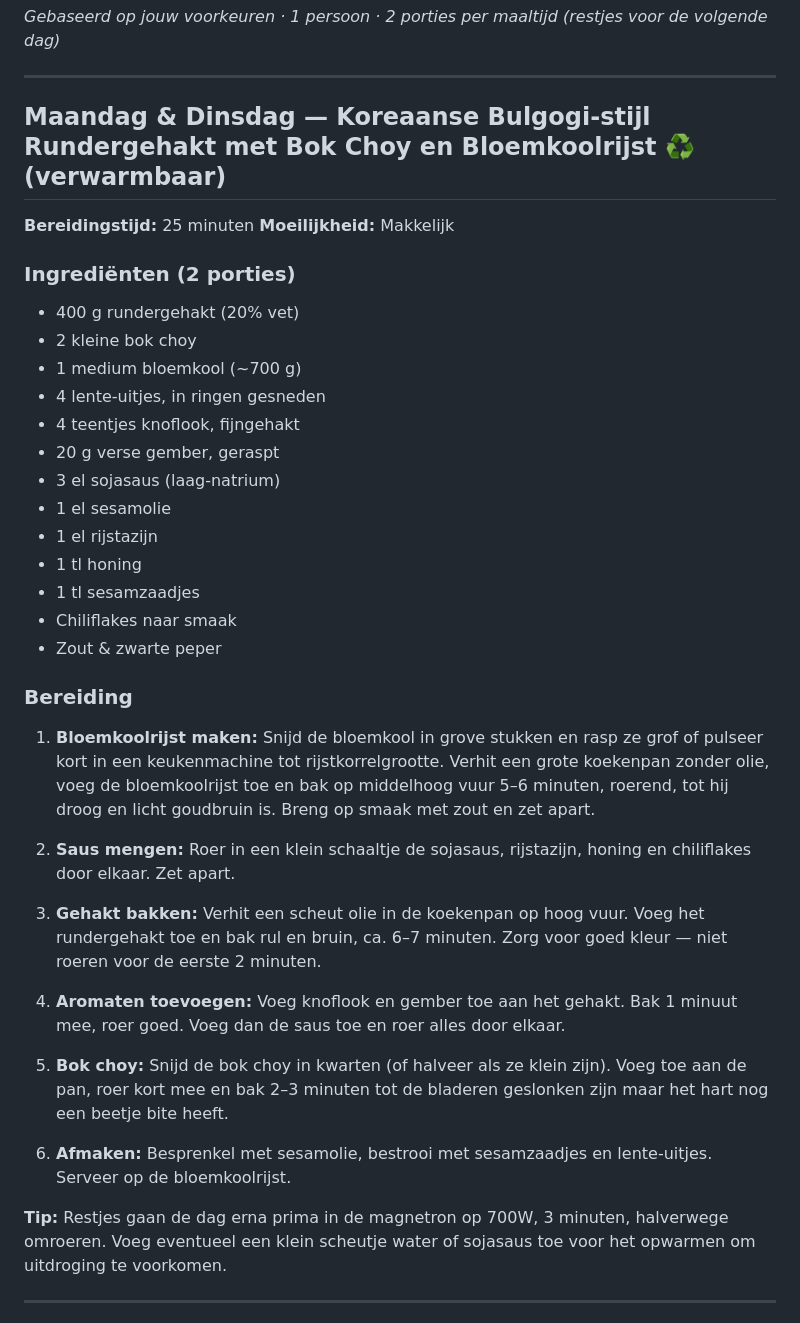
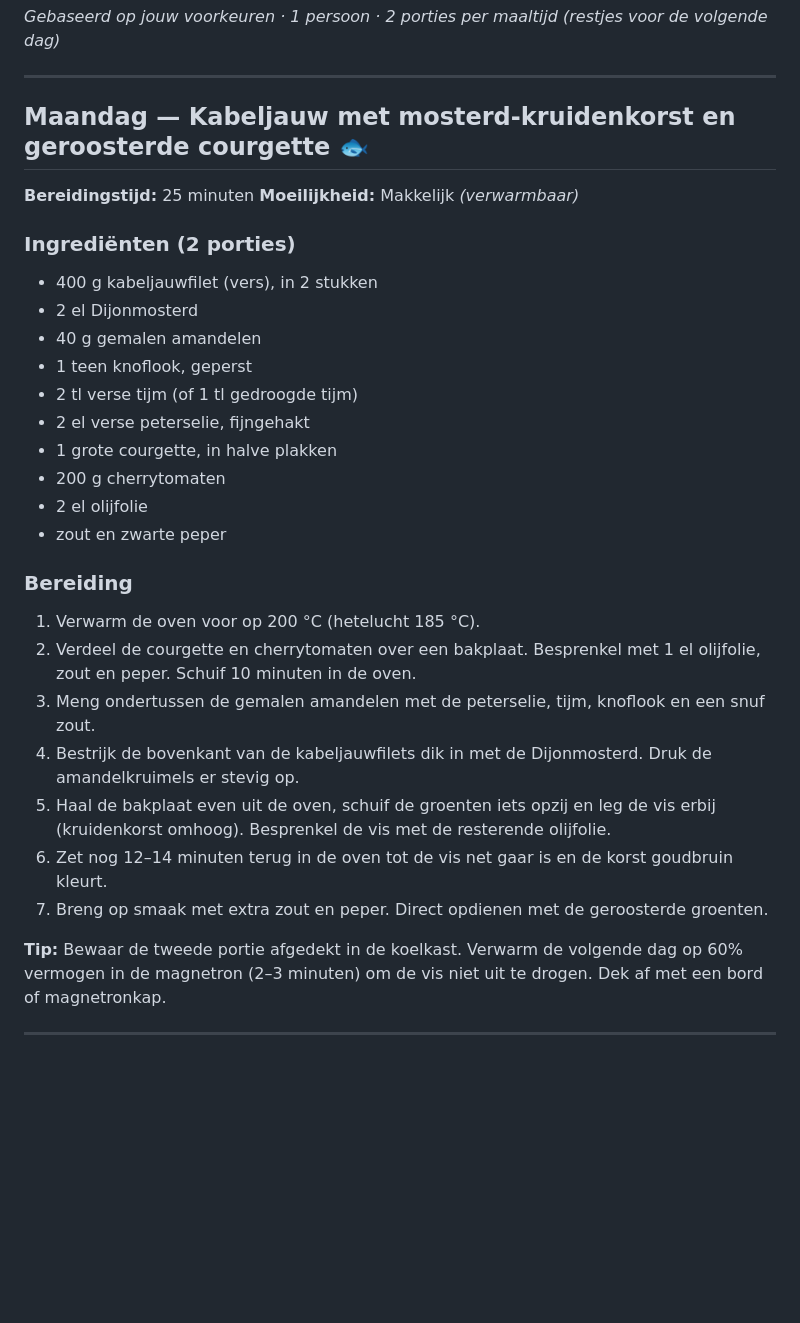
Before and after one commit to Ward237/Meal_Planner, a Markdown page: weekmenu-2026-04-06.md, the part around one of its changes. Drawn GitHub-style; blank space fills up the shorter version.

```diff
--- a/weekmenu-2026-04-06.md
+++ b/weekmenu-2026-04-06.md
@@ -4,41 +4,33 @@ _Gebaseerd op jouw voorkeuren · 1 persoon · 2 porties per maaltijd (restjes vo
 
 ---
 
-## Maandag & Dinsdag — Koreaanse Bulgogi-stijl Rundergehakt met Bok Choy en Bloemkoolrijst ♻️ (verwarmbaar)
-
+## Maandag — Kabeljauw met mosterd-kruidenkorst en geroosterde courgette 🐟
 **Bereidingstijd:** 25 minuten
 **Moeilijkheid:** Makkelijk
+*(verwarmbaar)*
 
 ### Ingrediënten (2 porties)
-- 400 g rundergehakt (20% vet)
-- 2 kleine bok choy
-- 1 medium bloemkool (~700 g)
-- 4 lente-uitjes, in ringen gesneden
-- 4 teentjes knoflook, fijngehakt
-- 20 g verse gember, geraspt
-- 3 el sojasaus (laag-natrium)
-- 1 el sesamolie
-- 1 el rijstazijn
-- 1 tl honing
-- 1 tl sesamzaadjes
-- Chiliflakes naar smaak
-- Zout & zwarte peper
+- 400 g kabeljauwfilet (vers), in 2 stukken
+- 2 el Dijonmosterd
+- 40 g gemalen amandelen
+- 1 teen knoflook, geperst
+- 2 tl verse tijm (of 1 tl gedroogde tijm)
+- 2 el verse peterselie, fijngehakt
+- 1 grote courgette, in halve plakken
+- 200 g cherrytomaten
+- 2 el olijfolie
+- zout en zwarte peper
 
 ### Bereiding
+1. Verwarm de oven voor op 200 °C (hetelucht 185 °C).
+2. Verdeel de courgette en cherrytomaten over een bakplaat. Besprenkel met 1 el olijfolie, zout en peper. Schuif 10 minuten in de oven.
+3. Meng ondertussen de gemalen amandelen met de peterselie, tijm, knoflook en een snuf zout.
+4. Bestrijk de bovenkant van de kabeljauwfilets dik in met de Dijonmosterd. Druk de amandelkruimels er stevig op.
+5. Haal de bakplaat even uit de oven, schuif de groenten iets opzij en leg de vis erbij (kruidenkorst omhoog). Besprenkel de vis met de resterende olijfolie.
+6. Zet nog 12–14 minuten terug in de oven tot de vis net gaar is en de korst goudbruin kleurt.
+7. Breng op smaak met extra zout en peper. Direct opdienen met de geroosterde groenten.
 
-1. **Bloemkoolrijst maken:** Snijd de bloemkool in grove stukken en rasp ze grof of pulseer kort in een keukenmachine tot rijstkorrelgrootte. Verhit een grote koekenpan zonder olie, voeg de bloemkoolrijst toe en bak op middelhoog vuur 5–6 minuten, roerend, tot hij droog en licht goudbruin is. Breng op smaak met zout en zet apart.
-
-2. **Saus mengen:** Roer in een klein schaaltje de sojasaus, rijstazijn, honing en chiliflakes door elkaar. Zet apart.
-
-3. **Gehakt bakken:** Verhit een scheut olie in de koekenpan op hoog vuur. Voeg het rundergehakt toe en bak rul en bruin, ca. 6–7 minuten. Zorg voor goed kleur — niet roeren voor de eerste 2 minuten.
-
-4. **Aromaten toevoegen:** Voeg knoflook en gember toe aan het gehakt. Bak 1 minuut mee, roer goed. Voeg dan de saus toe en roer alles door elkaar.
-
-5. **Bok choy:** Snijd de bok choy in kwarten (of halveer als ze klein zijn). Voeg toe aan de pan, roer kort mee en bak 2–3 minuten tot de bladeren geslonken zijn maar het hart nog een beetje bite heeft.
-
-6. **Afmaken:** Besprenkel met sesamolie, bestrooi met sesamzaadjes en lente-uitjes. Serveer op de bloemkoolrijst.
-
-**Tip:** Restjes gaan de dag erna prima in de magnetron op 700W, 3 minuten, halverwege omroeren. Voeg eventueel een klein scheutje water of sojasaus toe voor het opwarmen om uitdroging te voorkomen.
+**Tip:** Bewaar de tweede portie afgedekt in de koelkast. Verwarm de volgende dag op 60% vermogen in de magnetron (2–3 minuten) om de vis niet uit te drogen. Dek af met een bord of magnetronkap.
 
 ---
 
```
Also changed, not shown: other parts of weekmenu-2026-04-06.md (+75 -69 lines).
